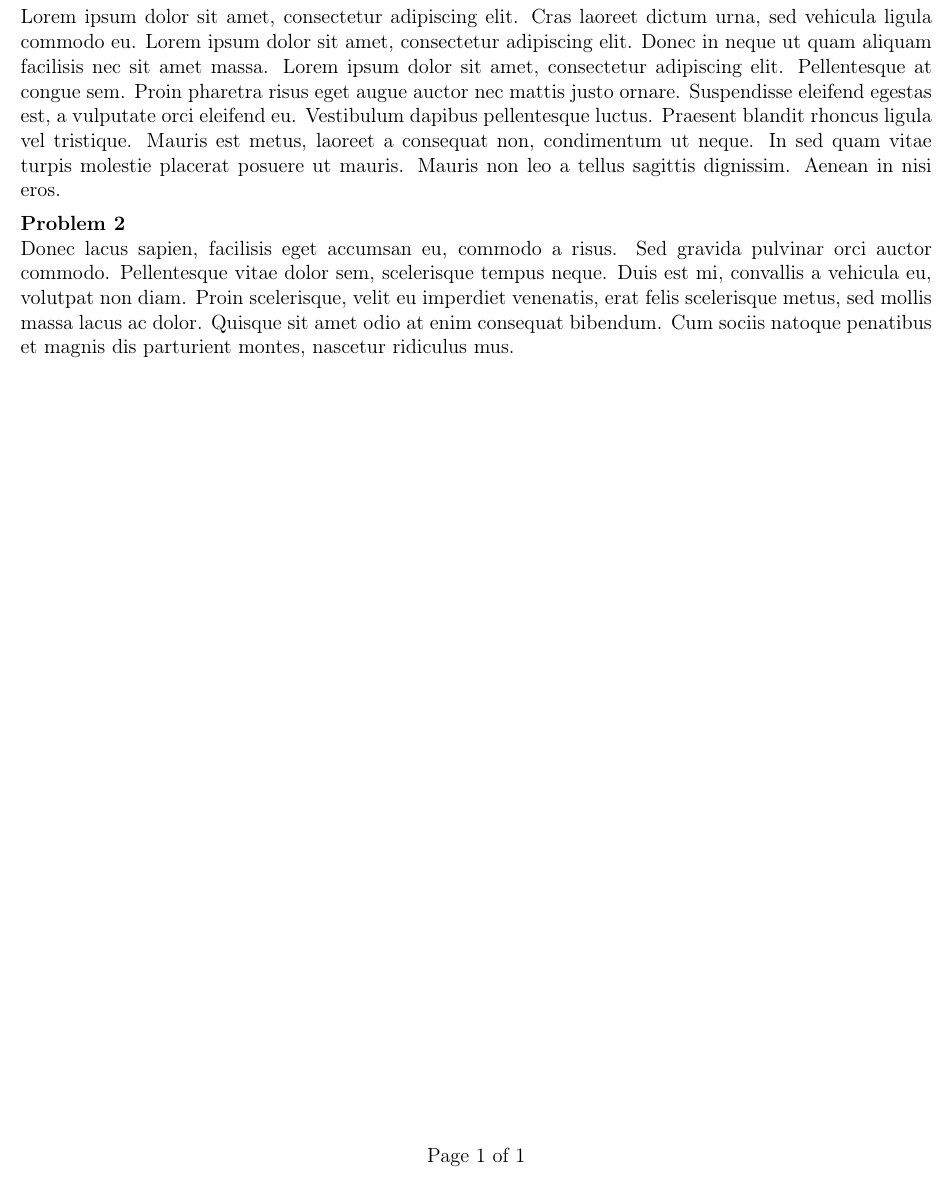
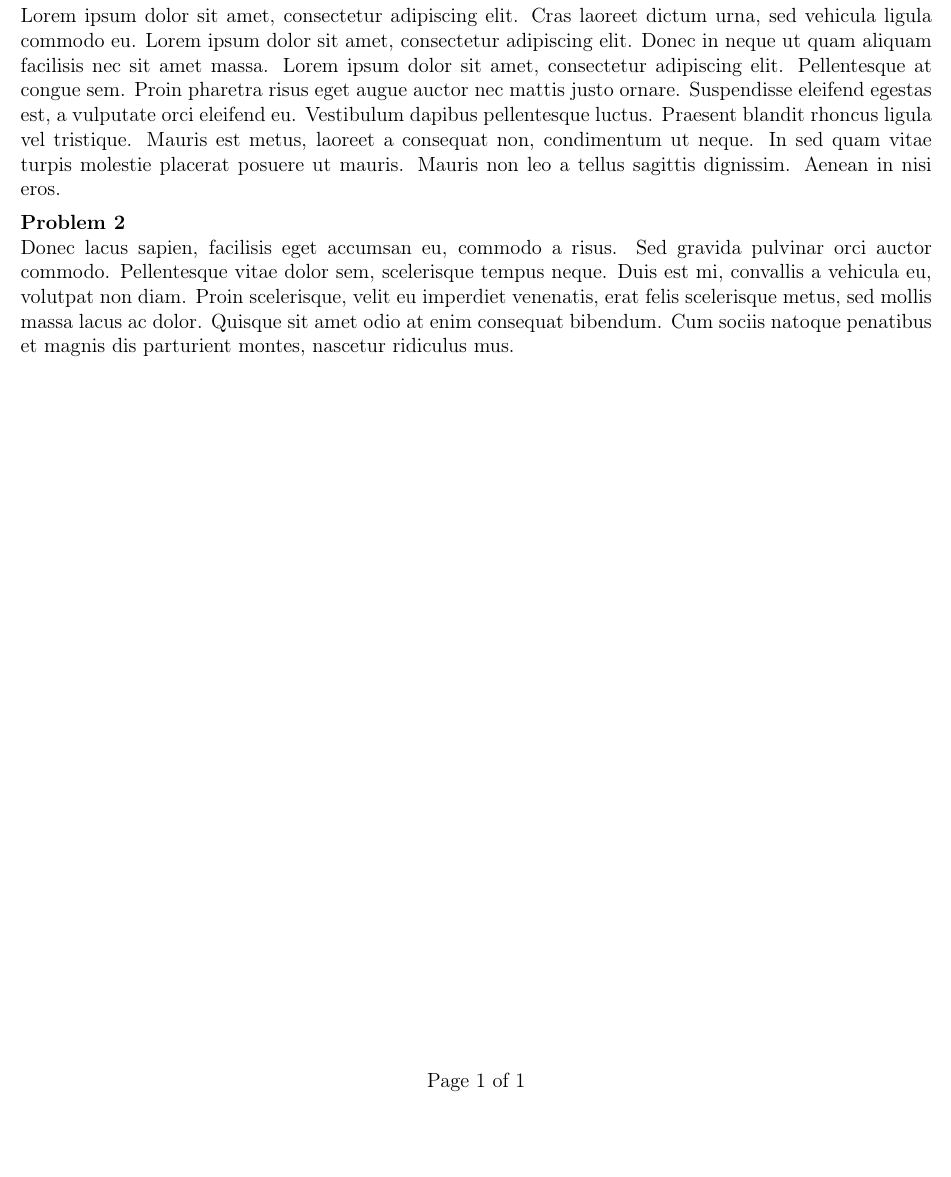
Before and after one commit to bamos/latex-templates, a LaTeX problem sheet (hw/hw.tex): part of the page, cut so that both start at the same text, the shorter picture padded with empty space. Compiled offline with pdfLaTeX.

Commit message:
Update margin.

```diff
--- a/hw/hw.tex
+++ b/hw/hw.tex
@@ -1,5 +1,5 @@
 \documentclass[12pt]{hw}
-\usepackage[hmargin=0.55in, vmargin=0.9in]{geometry}
+\usepackage[hmargin=0.55in, vmargin=1.2in]{geometry}
 
 \usepackage{mathtools}
 
```
